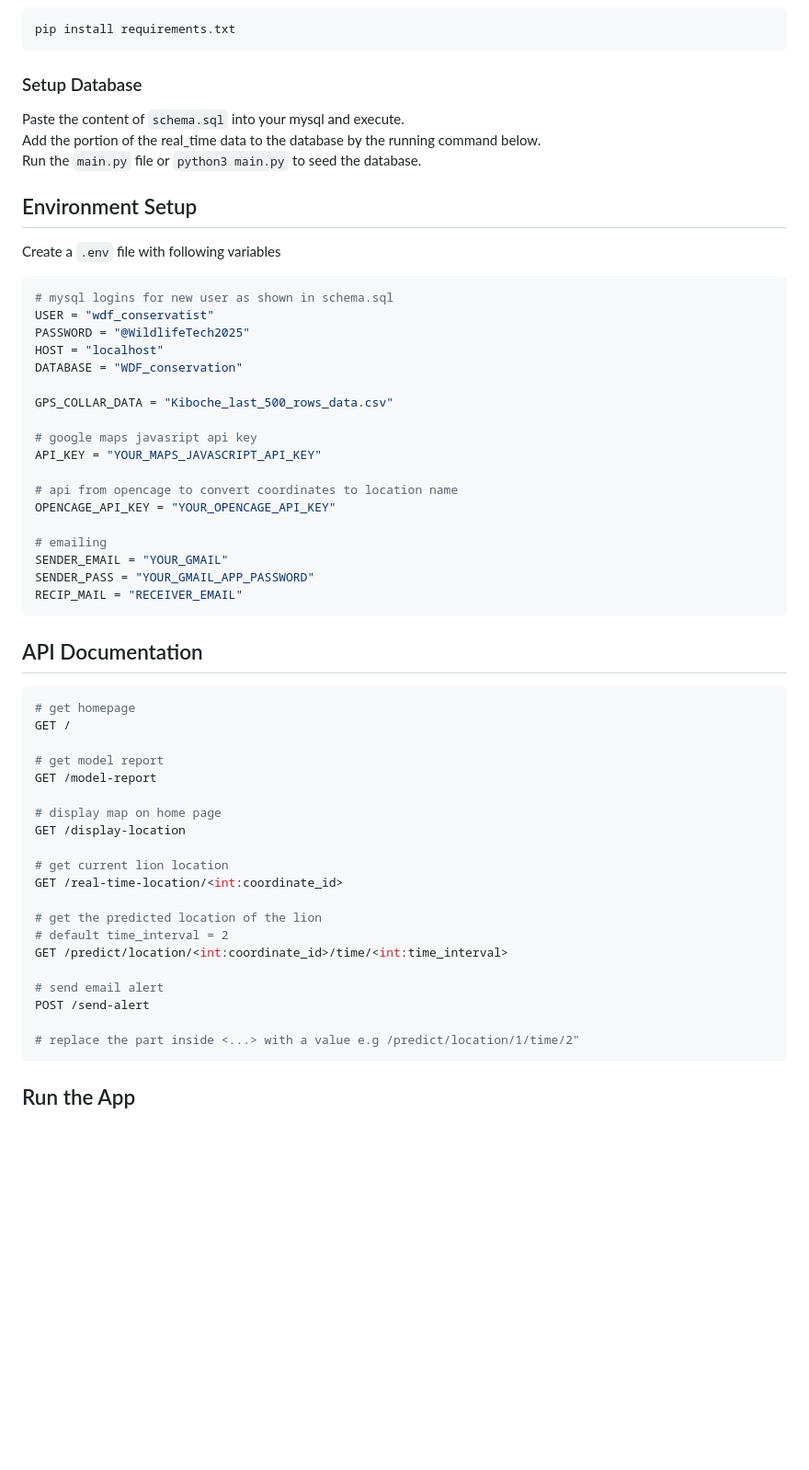
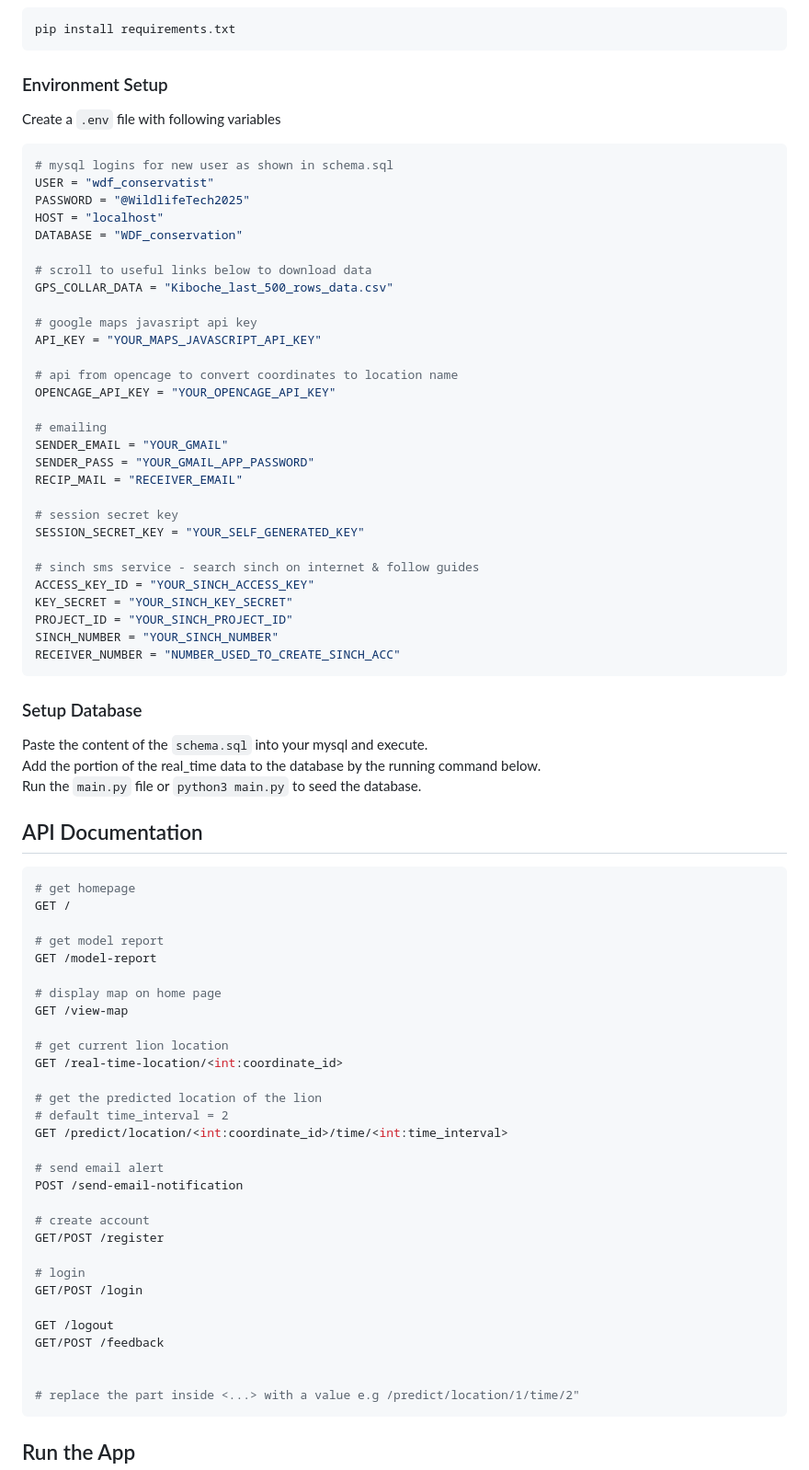
Before and after one commit to Samboja651/AI_WILDLIFE_RANGER, a Markdown page: README.md, the part around the change printed below. Shown: that part at 92% size. GitHub-like rendering; blank space fills up the shorter version.

````diff
--- a/README.md
+++ b/README.md
@@ -95,13 +96,7 @@ python3 -m venv .venv
 pip install requirements.txt
 ```
 
-### Setup Database
-
-Paste the content of `schema.sql` into your mysql and execute.\
-Add the portion of the real_time data to the database by the running command below.\
-Run the `main.py` file or `python3 main.py` to seed the database.
-
-## Environment Setup
+### Environment Setup
 
 Create a `.env` file with following variables
 
@@ -112,6 +107,7 @@ PASSWORD = "@WildlifeTech2025"
 HOST = "localhost"
 DATABASE = "WDF_conservation"
 
+# scroll to useful links below to download data
 GPS_COLLAR_DATA = "Kiboche_last_500_rows_data.csv"
 
 # google maps javasript api key
@@ -124,7 +120,23 @@ OPENCAGE_API_KEY = "YOUR_OPENCAGE_API_KEY"
 SENDER_EMAIL = "YOUR_GMAIL"
 SENDER_PASS = "YOUR_GMAIL_APP_PASSWORD"
 RECIP_MAIL = "RECEIVER_EMAIL"
+
+# session secret key
+SESSION_SECRET_KEY = "YOUR_SELF_GENERATED_KEY"
+
+# sinch sms service - search sinch on internet & follow guides
+ACCESS_KEY_ID = "YOUR_SINCH_ACCESS_KEY"
+KEY_SECRET = "YOUR_SINCH_KEY_SECRET"
+PROJECT_ID = "YOUR_SINCH_PROJECT_ID"
+SINCH_NUMBER = "YOUR_SINCH_NUMBER"
+RECEIVER_NUMBER = "NUMBER_USED_TO_CREATE_SINCH_ACC"
 ```
+
+### Setup Database
+
+Paste the content of the `schema.sql` into your mysql and execute.\
+Add the portion of the real_time data to the database by the running command below.\
+Run the `main.py` file or `python3 main.py` to seed the database.
 
 ## API Documentation
 
@@ -136,7 +148,7 @@ GET /
 GET /model-report
 
 # display map on home page
-GET /display-location
+GET /view-map
 
 # get current lion location
 GET /real-time-location/<int:coordinate_id>
@@ -146,7 +158,17 @@ GET /real-time-location/<int:coordinate_id>
 GET /predict/location/<int:coordinate_id>/time/<int:time_interval>
 
 # send email alert
-POST /send-alert
+POST /send-email-notification
+
+# create account
+GET/POST /register
+
+# login
+GET/POST /login
+
+GET /logout
+GET/POST /feedback
+
 
 # replace the part inside <...> with a value e.g /predict/location/1/time/2"
 ```
````
Also changed, not shown: other parts of README.md (+24 -25 lines), static/images/prediction-flow.png.
